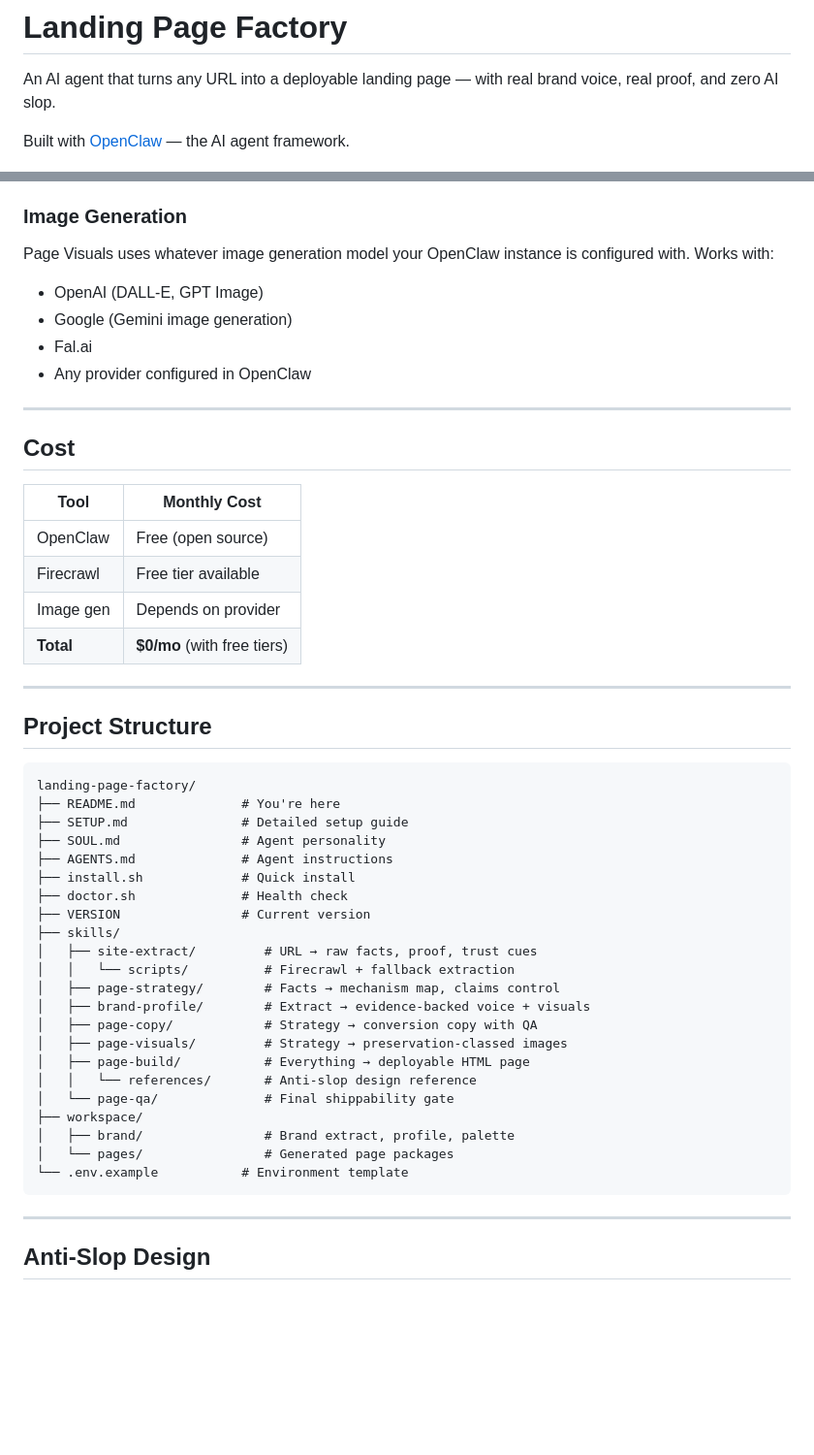
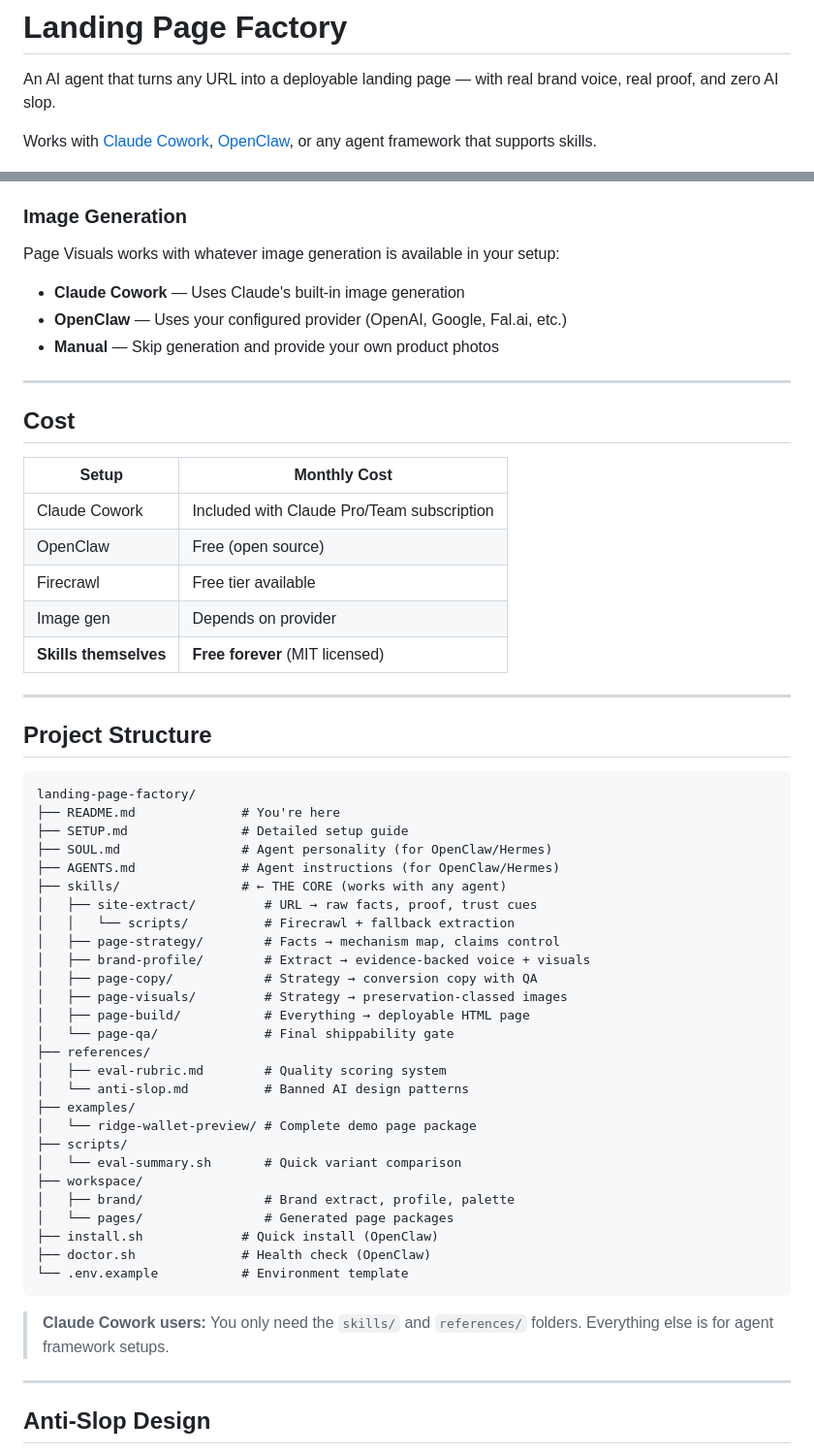
Before and after one commit to TheMattBerman/landing-page-factory, a Markdown page: README.md, 2 parts joined by grey strips. Shown at 97% size. GitHub-like rendering; blank space fills up the shorter version.

````diff
--- a/README.md
+++ b/README.md
@@ -2,6 +2,6 @@
 
 An AI agent that turns any URL into a deployable landing page — with real brand voice, real proof, and zero AI slop.
 
-Built with [OpenClaw](https://openclaw.ai) — the AI agent framework.
+Works with [Claude Cowork](https://claude.ai), [OpenClaw](https://openclaw.ai), or any agent framework that supports skills.
 
 [![License: MIT](https://img.shields.io/badge/License-MIT-yellow.svg)](https://opensource.org/licenses/MIT)
@@ -300,22 +361,22 @@ Without Firecrawl, the kit falls back to basic scraping (curl + readability extr
 
 ### Image Generation
 
-Page Visuals uses whatever image generation model your OpenClaw instance is configured with. Works with:
-- OpenAI (DALL-E, GPT Image)
-- Google (Gemini image generation)
-- Fal.ai
-- Any provider configured in OpenClaw
+Page Visuals works with whatever image generation is available in your setup:
+- **Claude Cowork** — Uses Claude's built-in image generation
+- **OpenClaw** — Uses your configured provider (OpenAI, Google, Fal.ai, etc.)
+- **Manual** — Skip generation and provide your own product photos
 
 ---
 
 ## Cost
 
-| Tool | Monthly Cost |
-|------|-------------|
+| Setup | Monthly Cost |
+|-------|-------------|
+| Claude Cowork | Included with Claude Pro/Team subscription |
 | OpenClaw | Free (open source) |
 | Firecrawl | Free tier available |
 | Image gen | Depends on provider |
-| **Total** | **$0/mo** (with free tiers) |
+| **Skills themselves** | **Free forever** (MIT licensed) |
 
 ---
 
@@ -325,12 +386,9 @@ Page Visuals uses whatever image generation model your OpenClaw instance is conf
 landing-page-factory/
 ├── README.md              # You're here
 ├── SETUP.md               # Detailed setup guide
-├── SOUL.md                # Agent personality
-├── AGENTS.md              # Agent instructions
-├── install.sh             # Quick install
-├── doctor.sh              # Health check
-├── VERSION                # Current version
-├── skills/
+├── SOUL.md                # Agent personality (for OpenClaw/Hermes)
+├── AGENTS.md              # Agent instructions (for OpenClaw/Hermes)
+├── skills/                # ← THE CORE (works with any agent)
 │   ├── site-extract/         # URL → raw facts, proof, trust cues
 │   │   └── scripts/          # Firecrawl + fallback extraction
 │   ├── page-strategy/        # Facts → mechanism map, claims control
@@ -338,13 +396,23 @@ landing-page-factory/
 │   ├── page-copy/            # Strategy → conversion copy with QA
 │   ├── page-visuals/         # Strategy → preservation-classed images
 │   ├── page-build/           # Everything → deployable HTML page
-│   │   └── references/       # Anti-slop design reference
 │   └── page-qa/              # Final shippability gate
+├── references/
+│   ├── eval-rubric.md        # Quality scoring system
+│   └── anti-slop.md          # Banned AI design patterns
+├── examples/
+│   └── ridge-wallet-preview/ # Complete demo page package
+├── scripts/
+│   └── eval-summary.sh       # Quick variant comparison
 ├── workspace/
 │   ├── brand/                # Brand extract, profile, palette
 │   └── pages/                # Generated page packages
+├── install.sh             # Quick install (OpenClaw)
+├── doctor.sh              # Health check (OpenClaw)
 └── .env.example           # Environment template
 ```
+
+> **Claude Cowork users:** You only need the `skills/` and `references/` folders. Everything else is for agent framework setups.
 
 ---
 
````
Also changed, not shown: other parts of README.md (+84 -23 lines), SETUP.md (+183 -129 lines).
